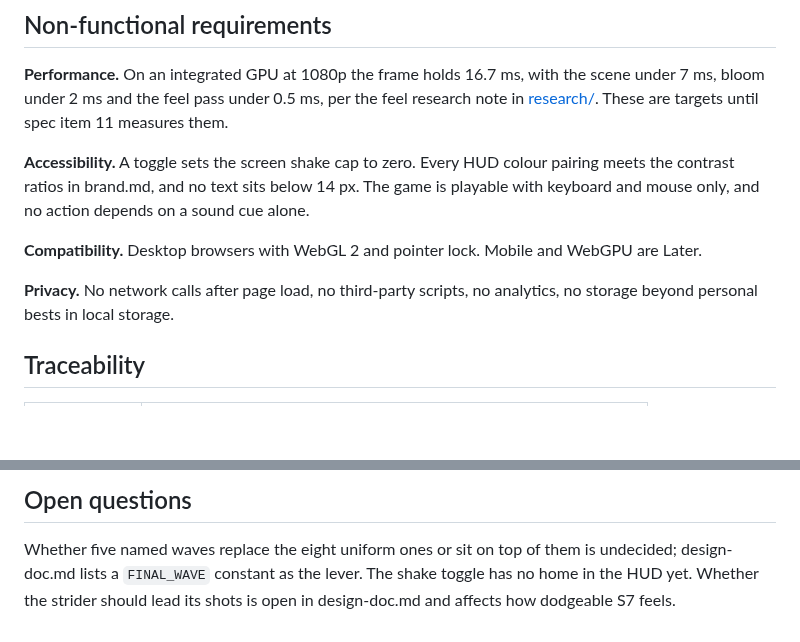
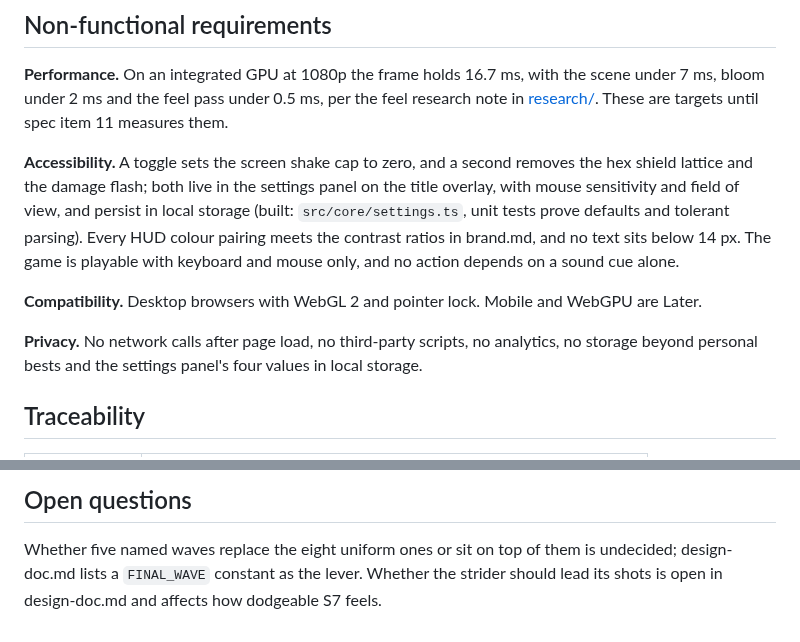
Before and after one commit to agh/ringfall, a Markdown page: docs/product/requirements.md, 2 parts joined by grey strips. Drawn GitHub-style; blank space fills up the shorter version.

```diff
--- a/docs/product/requirements.md
+++ b/docs/product/requirements.md
@@ -125,7 +125,11 @@ with the scene under 7 ms, bloom under 2 ms and the feel pass under 0.5 ms,
 per the feel research note in [research/](../research/). These are targets
 until spec item 11 measures them.
 
-**Accessibility.** A toggle sets the screen shake cap to zero. Every HUD
+**Accessibility.** A toggle sets the screen shake cap to zero, and a second
+removes the hex shield lattice and the damage flash; both live in the
+settings panel on the title overlay, with mouse sensitivity and field of
+view, and persist in local storage (built: `src/core/settings.ts`, unit
+tests prove defaults and tolerant parsing). Every HUD
 colour pairing meets the contrast ratios in brand.md, and no text sits
 below 14 px. The game is playable with keyboard and mouse only, and no
 action depends on a sound cue alone.
@@ -134,7 +138,8 @@ action depends on a sound cue alone.
 and WebGPU are Later.
 
 **Privacy.** No network calls after page load, no third-party scripts, no
-analytics, no storage beyond personal bests in local storage.
+analytics, no storage beyond personal bests and the settings panel's four
+values in local storage.
 
 ## Traceability
 
@@ -154,5 +159,5 @@ analytics, no storage beyond personal bests in local storage.
 
 Whether five named waves replace the eight uniform ones or sit on top of
 them is undecided; design-doc.md lists a `FINAL_WAVE` constant as the lever.
-The shake toggle has no home in the HUD yet. Whether the strider should
-lead its shots is open in design-doc.md and affects how dodgeable S7 feels.
+Whether the strider should lead its shots is open in design-doc.md and
+affects how dodgeable S7 feels.
```
Also changed, not shown: docs/design-doc.md (+12 -0 lines), docs/journey/README.md (+20 -0 lines), docs/journey/images/1726-settings-panel.jpg (added), 7 other files.
